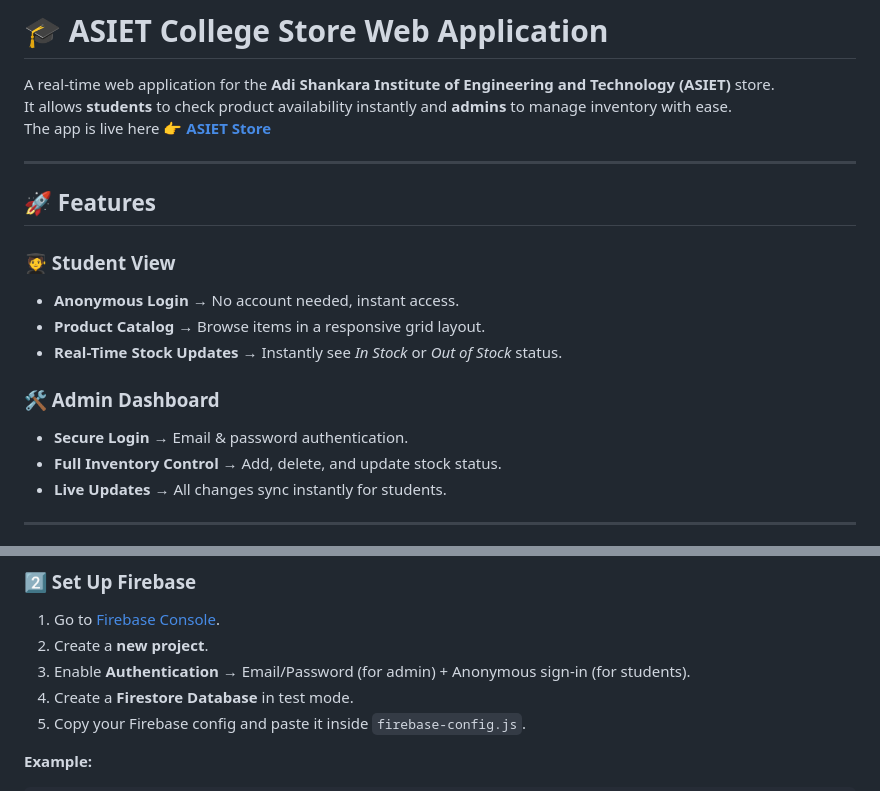
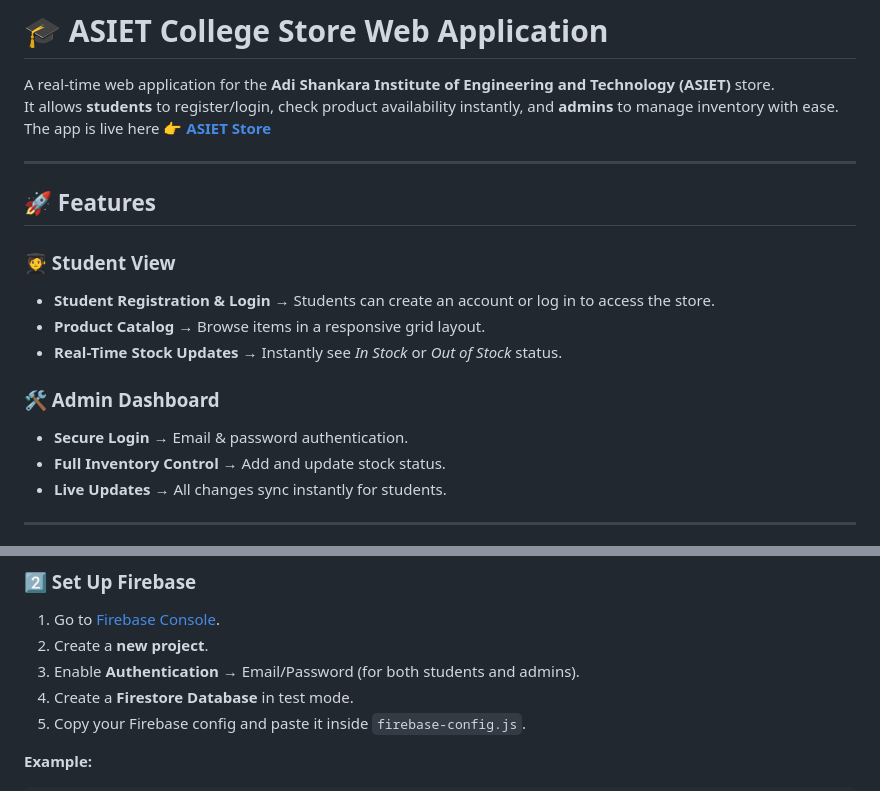
Before and after one commit to ANUNANDA18/ASIET-Store, a Markdown page: README.md, 2 parts joined by grey strips. GitHub-like rendering.

```diff
--- a/README.md
+++ b/README.md
@@ -1,7 +1,7 @@
 # 🎓 ASIET College Store Web Application
 
 A real-time web application for the **Adi Shankara Institute of Engineering and Technology (ASIET)** store.
-It allows **students** to check product availability instantly and **admins** to manage inventory with ease.
+It allows **students** to register/login, check product availability instantly, and **admins** to manage inventory with ease.
 The app is live here 👉 **[ASIET Store](https://anunanda18.github.io/ASIET-Store/index.html)**
 
 ---
@@ -9,13 +9,13 @@ The app is live here 👉 **[ASIET Store](https://anunanda18.github.io/ASIET-Sto
 ## 🚀 Features
 
 ### 🧑‍🎓 Student View
-- **Anonymous Login** → No account needed, instant access.
+- **Student Registration & Login** → Students can create an account or log in to access the store.
 - **Product Catalog** → Browse items in a responsive grid layout.
 - **Real-Time Stock Updates** → Instantly see *In Stock* or *Out of Stock* status.
 
 ### 🛠️ Admin Dashboard
 - **Secure Login** → Email & password authentication.
-- **Full Inventory Control** → Add, delete, and update stock status.
+- **Full Inventory Control** → Add and update stock status.
 - **Live Updates** → All changes sync instantly for students.
 
 ---
@@ -66,7 +66,7 @@ cd ASIET-Store
 ### 2️⃣ Set Up Firebase
 1. Go to [Firebase Console](https://console.firebase.google.com/).
 2. Create a **new project**.
-3. Enable **Authentication** → Email/Password (for admin) + Anonymous sign-in (for students).
+3. Enable **Authentication** → Email/Password (for both students and admins).
 4. Create a **Firestore Database** in test mode.
 5. Copy your Firebase config and paste it inside `firebase-config.js`.
 
```
Also changed, not shown: other parts of README.md (+0 -13 lines).
